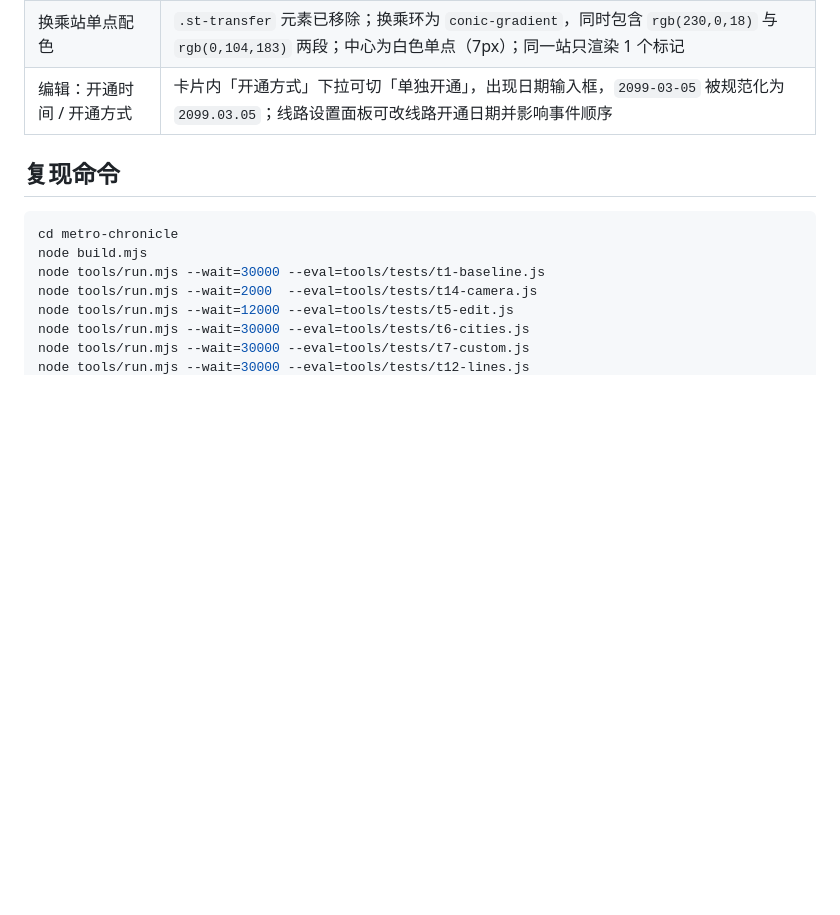
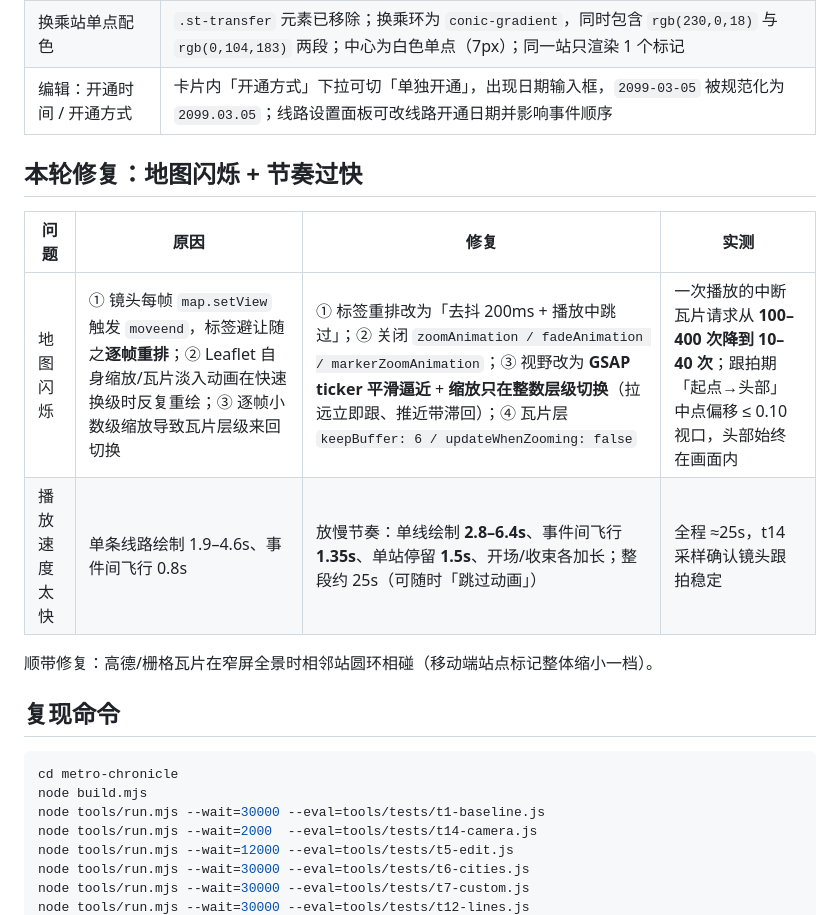
Before and after one commit to CreekNoon/metro-chronicle, a Markdown page: docs/自测结果.md, the part around the change. Drawn GitHub-style; blank space fills up the shorter version.

````diff
--- a/docs/自测结果.md
+++ b/docs/自测结果.md
@@ -36,6 +36,15 @@
 | 换乘站单点配色 | `.st-transfer` 元素已移除；换乘环为 `conic-gradient`，同时包含 `rgb(230,0,18)` 与 `rgb(0,104,183)` 两段；中心为白色单点（7px）；同一站只渲染 1 个标记 |
 | 编辑：开通时间 / 开通方式 | 卡片内「开通方式」下拉可切「单独开通」，出现日期输入框，`2099-03-05` 被规范化为 `2099.03.05`；线路设置面板可改线路开通日期并影响事件顺序 |
 
+## 本轮修复：地图闪烁 + 节奏过快
+
+| 问题 | 原因 | 修复 | 实测 |
+|---|---|---|---|
+| 地图闪烁 | ① 镜头每帧 `map.setView` 触发 `moveend`，标签避让随之**逐帧重排**；② Leaflet 自身缩放/瓦片淡入动画在快速换级时反复重绘；③ 逐帧小数级缩放导致瓦片层级来回切换 | ① 标签重排改为「去抖 200ms + 播放中跳过」；② 关闭 `zoomAnimation / fadeAnimation / markerZoomAnimation`；③ 视野改为 **GSAP ticker 平滑逼近** + **缩放只在整数层级切换**（拉远立即跟、推近带滞回）；④ 瓦片层 `keepBuffer: 6 / updateWhenZooming: false` | 一次播放的中断瓦片请求从 **100–400 次降到 10–40 次**；跟拍期「起点→头部」中点偏移 ≤ 0.10 视口，头部始终在画面内 |
+| 播放速度太快 | 单条线路绘制 1.9–4.6s、事件间飞行 0.8s | 放慢节奏：单线绘制 **2.8–6.4s**、事件间飞行 **1.35s**、单站停留 **1.5s**、开场/收束各加长；整段约 25s（可随时「跳过动画」） | 全程 ≈25s，t14 采样确认镜头跟拍稳定 |
+
+顺带修复：高德/栅格瓦片在窄屏全景时相邻站圆环相碰（移动端站点标记整体缩小一档）。
+
 ## 复现命令
 
 ```bash
````
Also changed, not shown: README.md (+2 -2 lines), docs/screenshots/desktop.png, docs/screenshots/mobile.png, 14 other files.
